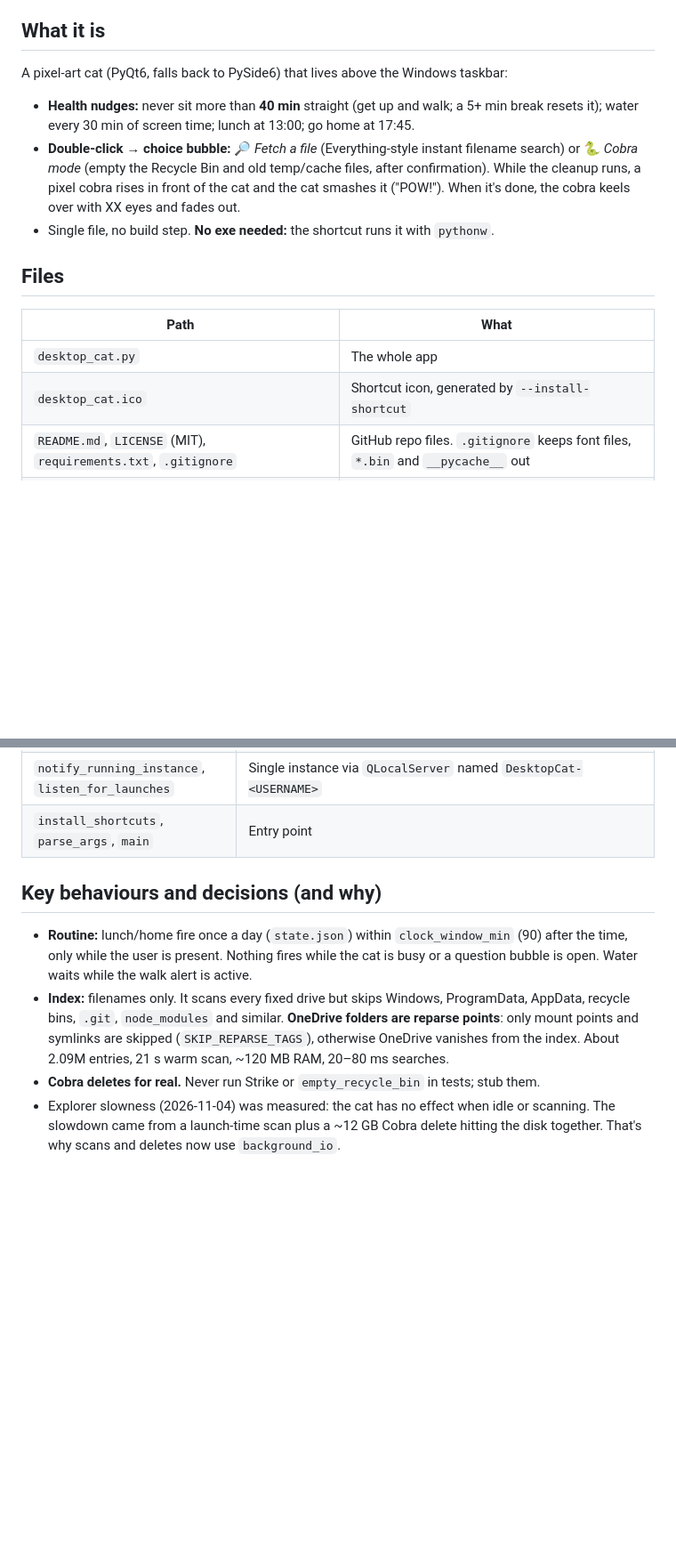
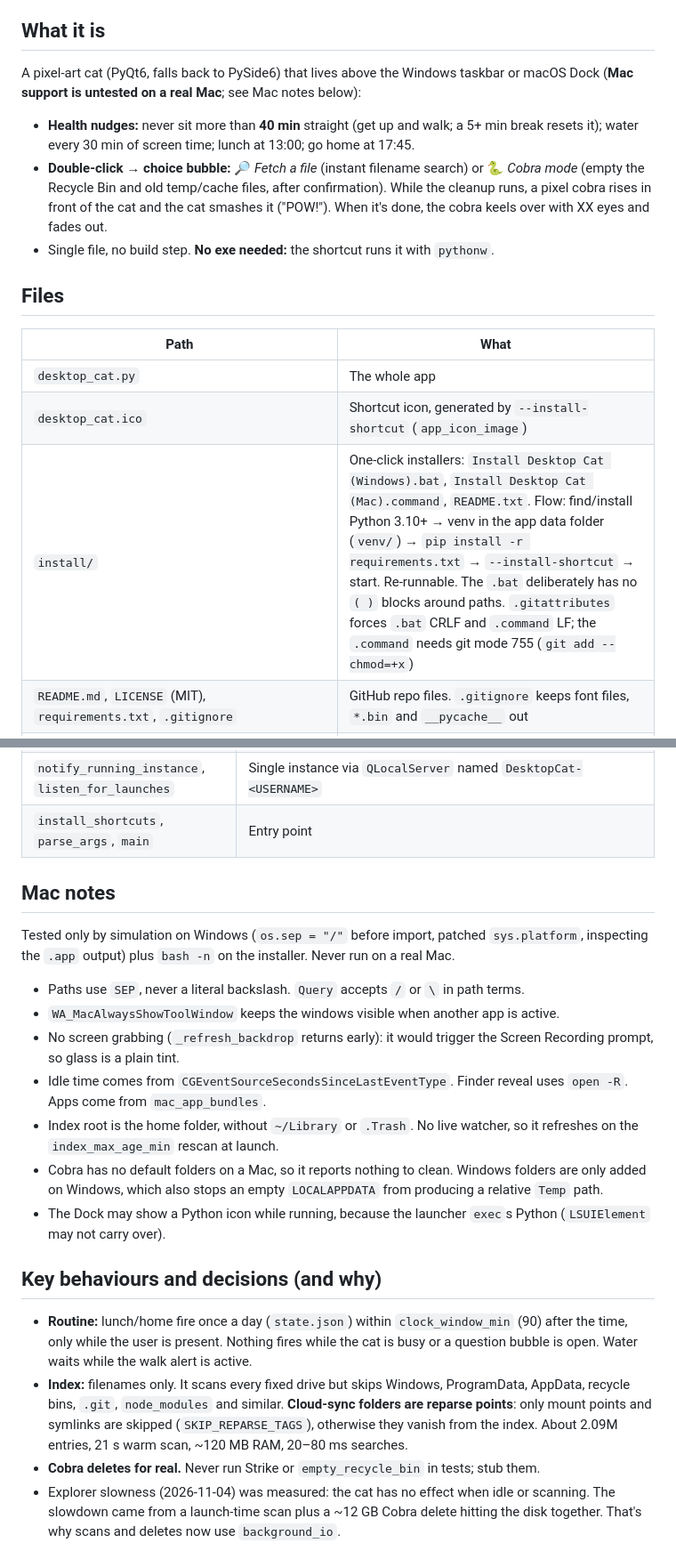
Before and after one commit to typotive/pixelcat, a Markdown page: CLAUDE.md, 2 parts joined by grey strips. Shown at 89% size. GitHub-like rendering; blank space fills up the shorter version.

```diff
--- a/CLAUDE.md
+++ b/CLAUDE.md
@@ -4,10 +4,11 @@ Read this before touching `desktop_cat.py` (~2,500 lines). Jump to code by searc
 the class or function names below; line numbers drift, names don't.
 
 ## What it is
-A pixel-art cat (PyQt6, falls back to PySide6) that lives above the Windows taskbar:
+A pixel-art cat (PyQt6, falls back to PySide6) that lives above the Windows taskbar or macOS Dock
+(**Mac support is untested on a real Mac**; see Mac notes below):
 - **Health nudges:** never sit more than **40 min** straight (get up and walk; a 5+ min break resets it); water every 30 min of
   screen time; lunch at 13:00; go home at 17:45.
-- **Double-click → choice bubble:** 🔎 *Fetch a file* (Everything-style instant filename
+- **Double-click → choice bubble:** 🔎 *Fetch a file* (instant filename
   search) or 🐍 *Cobra mode* (empty the Recycle Bin and old temp/cache files, after
   confirmation). While the cleanup runs, a pixel cobra rises in front of the cat and the
   cat smashes it ("POW!"). When it's done, the cobra keels over with XX eyes and fades out.
@@ -17,7 +18,8 @@ A pixel-art cat (PyQt6, falls back to PySide6) that lives above the Windows task
 | Path | What |
 |---|---|
 | `desktop_cat.py` | The whole app |
-| `desktop_cat.ico` | Shortcut icon, generated by `--install-shortcut` |
+| `desktop_cat.ico` | Shortcut icon, generated by `--install-shortcut` (`app_icon_image`) |
+| `install/` | One-click installers: `Install Desktop Cat (Windows).bat`, `Install Desktop Cat (Mac).command`, `README.txt`. Flow: find/install Python 3.10+ → venv in the app data folder (`venv/`) → `pip install -r requirements.txt` → `--install-shortcut` → start. Re-runnable. The `.bat` deliberately has no `( )` blocks around paths. `.gitattributes` forces `.bat` CRLF and `.command` LF; the `.command` needs git mode 755 (`git add --chmod=+x`) |
 | `README.md`, `LICENSE` (MIT), `requirements.txt`, `.gitignore` | GitHub repo files. `.gitignore` keeps font files, `*.bin` and `__pycache__` out |
 | `docs/screenshots/*.png` | README images rendered on a neutral background with demo data (no real desktop or files): choice, fetch, cobra_fight, cobra_ko, lunch, walk. To regenerate, construct `DesktopPet` without `start()`, set each glass window's `_backdrop` from a crop of a painted background, and composite `widget.grab()` with `QT_SCALE_FACTOR=2` |
 | `%LOCALAPPDATA%\DesktopCat\file_index.bin` | Saved file-name index (~120 MB, custom binary format, not pickle) |
@@ -64,9 +67,19 @@ Right-click menu: status, Fetch, Cobra, Reset timer, Preview reminders ▸ (Walk
 | `notify_running_instance`, `listen_for_launches` | Single instance via `QLocalServer` named `DesktopCat-<USERNAME>` |
 | `install_shortcuts`, `parse_args`, `main` | Entry point |
 
+## Mac notes
+Tested only by simulation on Windows (`os.sep = "/"` before import, patched `sys.platform`, inspecting the `.app` output) plus `bash -n` on the installer. Never run on a real Mac.
+- Paths use `SEP`, never a literal backslash. `Query` accepts `/` or `\` in path terms.
+- `WA_MacAlwaysShowToolWindow` keeps the windows visible when another app is active.
+- No screen grabbing (`_refresh_backdrop` returns early): it would trigger the Screen Recording prompt, so glass is a plain tint.
+- Idle time comes from `CGEventSourceSecondsSinceLastEventType`. Finder reveal uses `open -R`. Apps come from `mac_app_bundles`.
+- Index root is the home folder, without `~/Library` or `.Trash`. No live watcher, so it refreshes on the `index_max_age_min` rescan at launch.
+- Cobra has no default folders on a Mac, so it reports nothing to clean. Windows folders are only added on Windows, which also stops an empty `LOCALAPPDATA` from producing a relative `Temp` path.
+- The Dock may show a Python icon while running, because the launcher `exec`s Python (`LSUIElement` may not carry over).
+
 ## Key behaviours and decisions (and why)
 - **Routine:** lunch/home fire once a day (`state.json`) within `clock_window_min` (90) after the time, only while the user is present. Nothing fires while the cat is busy or a question bubble is open. Water waits while the walk alert is active.
-- **Index:** filenames only. It scans every fixed drive but skips Windows, ProgramData, AppData, recycle bins, `.git`, `node_modules` and similar. **OneDrive folders are reparse points**: only mount points and symlinks are skipped (`SKIP_REPARSE_TAGS`), otherwise OneDrive vanishes from the index. About 2.09M entries, 21 s warm scan, ~120 MB RAM, 20–80 ms searches.
+- **Index:** filenames only. It scans every fixed drive but skips Windows, ProgramData, AppData, recycle bins, `.git`, `node_modules` and similar. **Cloud-sync folders are reparse points**: only mount points and symlinks are skipped (`SKIP_REPARSE_TAGS`), otherwise they vanish from the index. About 2.09M entries, 21 s warm scan, ~120 MB RAM, 20–80 ms searches.
 - **Cobra deletes for real.** Never run Strike or `empty_recycle_bin` in tests; stub them.
 - Explorer slowness (2026-11-04) was measured: the cat has no effect when idle or scanning. The slowdown came from a launch-time scan plus a ~12 GB Cobra delete hitting the disk together. That's why scans and deletes now use `background_io`.
 
```
Also changed, not shown: other parts of CLAUDE.md (+11 -4 lines), README.md (+31 -9 lines), docs/screenshots/fetch.png, 6 other files.
